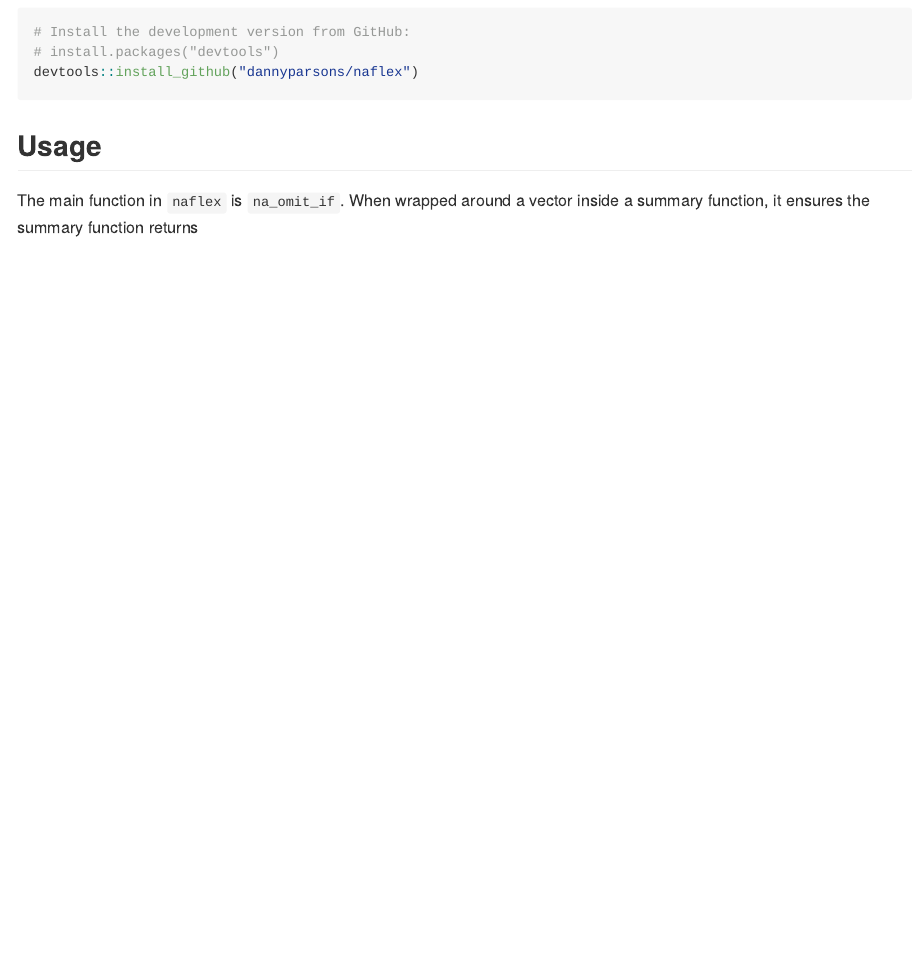
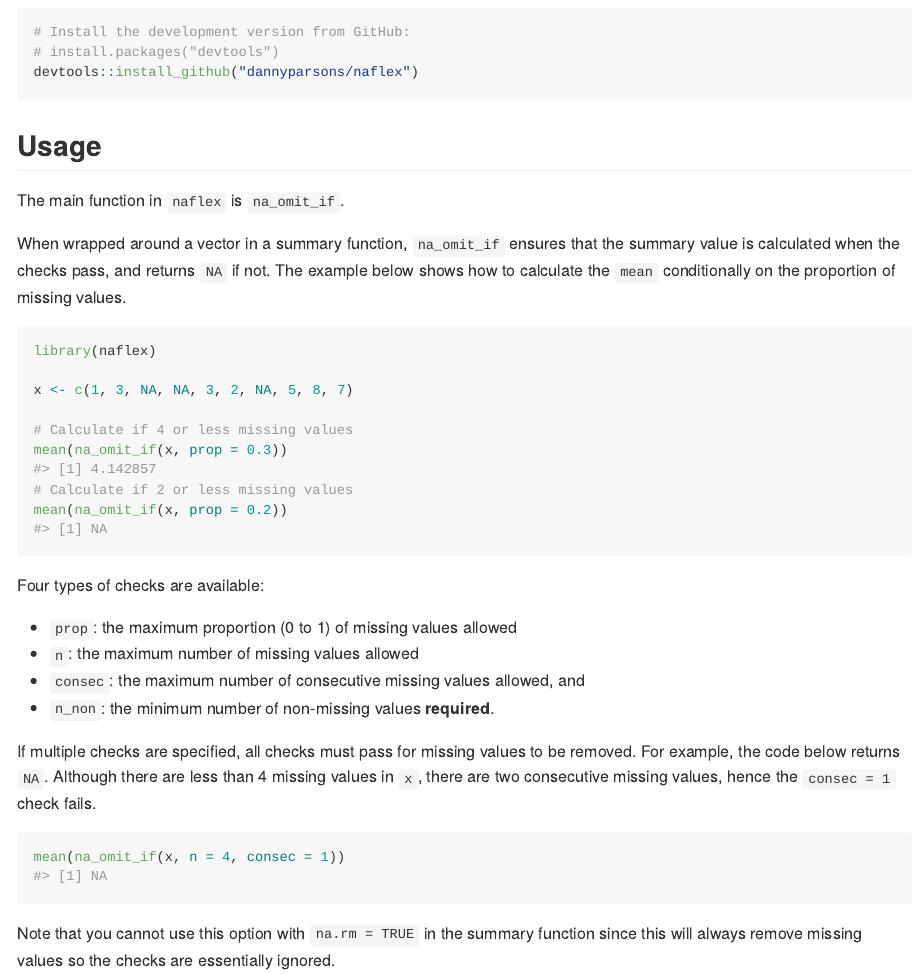
Before and after one commit to dannyparsons/nachecks, an R Markdown document (README.Rmd): the page in a window 1100 px wide, from 510 px down. The pictures show the output file README.md that the author committed with the source, drawn offline in the style of GitHub; badge pictures from the web are left out.

Commit message:
improved readme

````diff
--- a/README.Rmd
+++ b/README.Rmd
@@ -46,4 +46,31 @@ devtools::install_github("dannyparsons/naflex")
 
 ## Usage
 
-The main function in `naflex` is `na_omit_if`. When wrapped around a vector inside a summary function, it ensures the summary function returns
+The main function in `naflex` is `na_omit_if`.
+
+When wrapped around a vector in a summary function, `na_omit_if` ensures that the summary value is calculated when the checks pass, and returns `NA` if not. The example below shows  how to calculate the `mean` conditionally on the proportion of missing values.
+
+```{r}
+library(naflex)
+
+x <- c(1, 3, NA, NA, 3, 2, NA, 5, 8, 7)
+
+# Calculate if 4 or less missing values
+mean(na_omit_if(x, prop = 0.3))
+# Calculate if 2 or less missing values
+mean(na_omit_if(x, prop = 0.2))
+```
+
+Four types of checks are available:
+
+- `prop`: the maximum proportion (0 to 1) of missing values allowed
+- `n`: the maximum number of missing values allowed
+- `consec`: the maximum number of consecutive missing values allowed, and
+- `n_non`: the minimum number of non-missing values **required**.
+
+If multiple checks are specified, all checks must pass for missing values to be removed. For example, the code below returns `NA`. Although there are less than 4 missing values in `x`, there are two consecutive missing values, hence the `consec = 1` check fails.
+
+```{r}
+mean(na_omit_if(x, n = 4, consec = 1))
+```
+Note that you cannot use this option with `na.rm = TRUE` in the summary function since this will always remove missing values so the checks are essentially ignored.
````
Also changed, not shown: README.md, README.Rmd (33 more changed lines).
